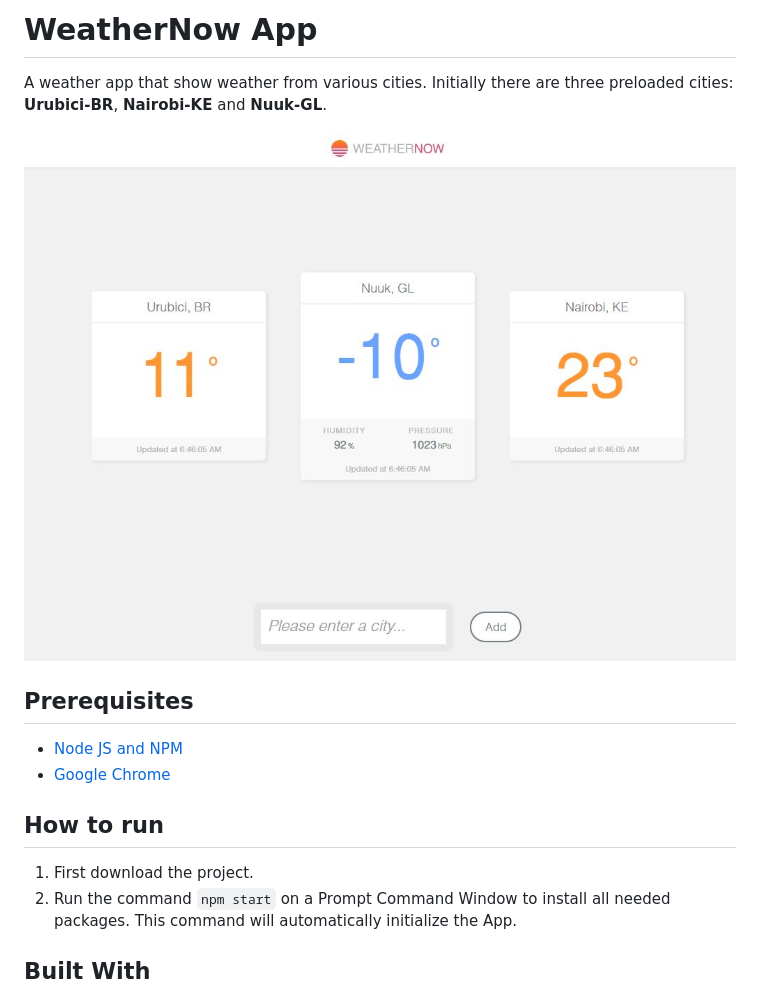
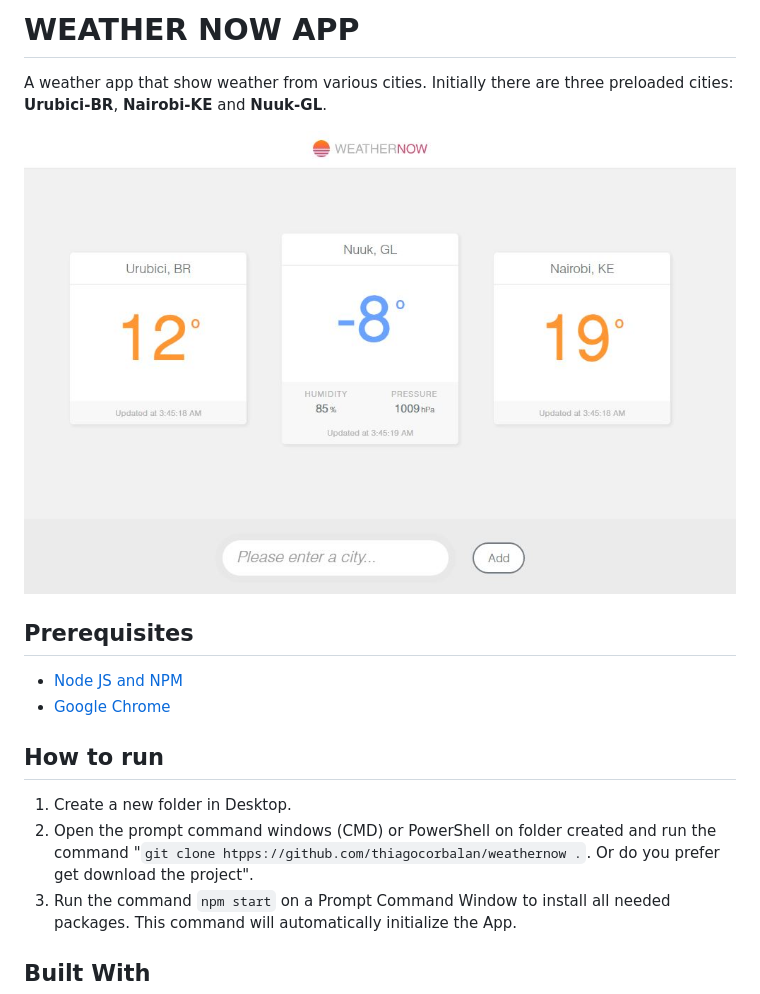
Before and after one commit to thiagocorbalan/weathernow, a Markdown page: README.md, the part around the change. GitHub-like rendering; pictures changed too: src/assets/images/screen.JPG.

Commit message:
Atualização das instruções para rodar o app.

```diff
--- a/README.md
+++ b/README.md
@@ -1,4 +1,4 @@
-# WeatherNow App
+# WEATHER NOW APP
 
 A weather app that show weather from various cities. Initially there are  three  preloaded cities: **Urubici-BR**, **Nairobi-KE** and **Nuuk-GL**.
 
@@ -9,7 +9,8 @@ A weather app that show weather from various cities. Initially there are  three
 * [Google Chrome](https://www.google.com.br/intl/pt-BR/chrome/)
 
 ## How to run
-1. First download the project.
+1. Create a new folder in Desktop.
+1. Open the prompt command windows (CMD) or PowerShell on folder created and run the command "`git clone htpps://github.com/thiagocorbalan/weathernow .`. Or do you prefer get download the project".
 1. Run the command `npm start` on a Prompt Command Window to install all needed packages. This command will automatically initialize the App.
 
 ## Built With
```
